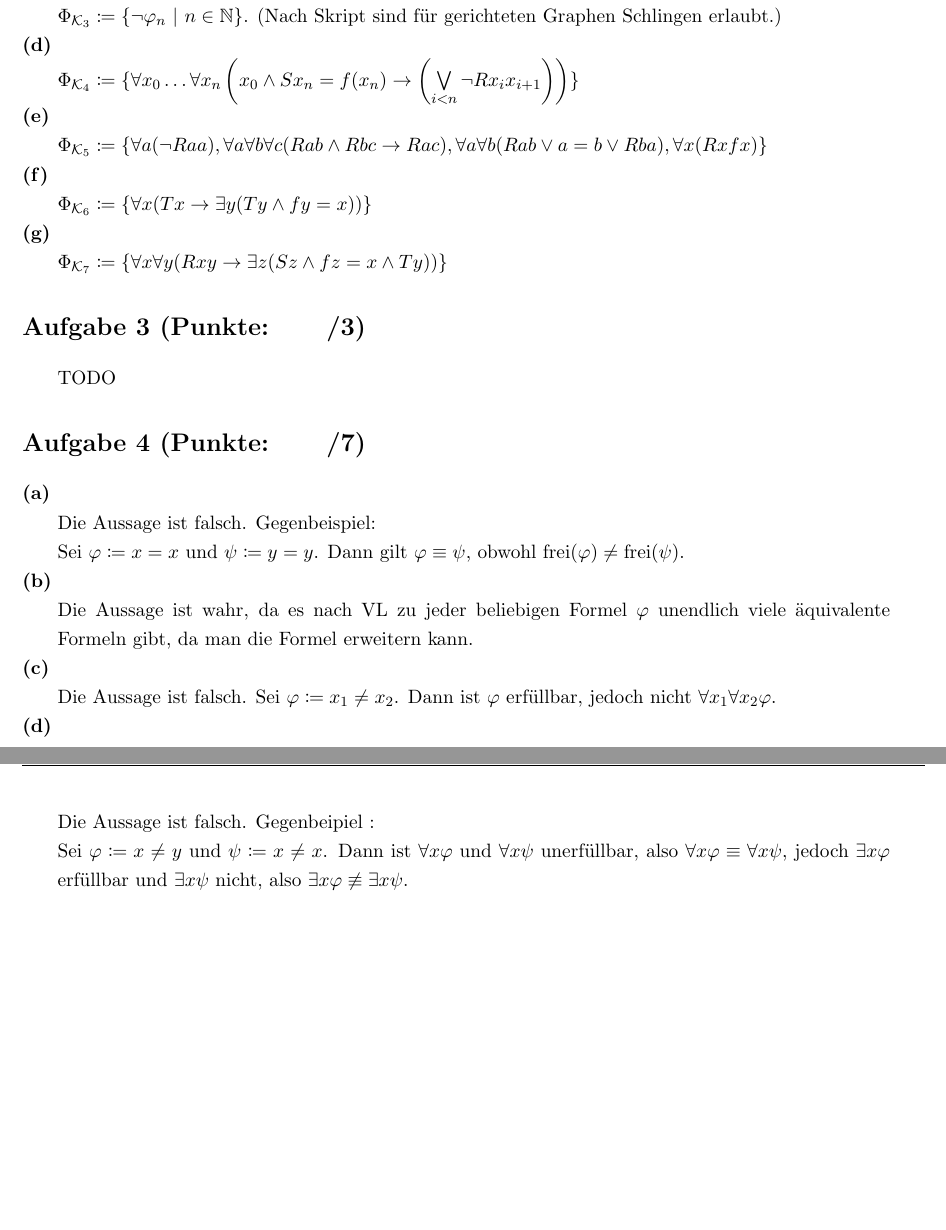
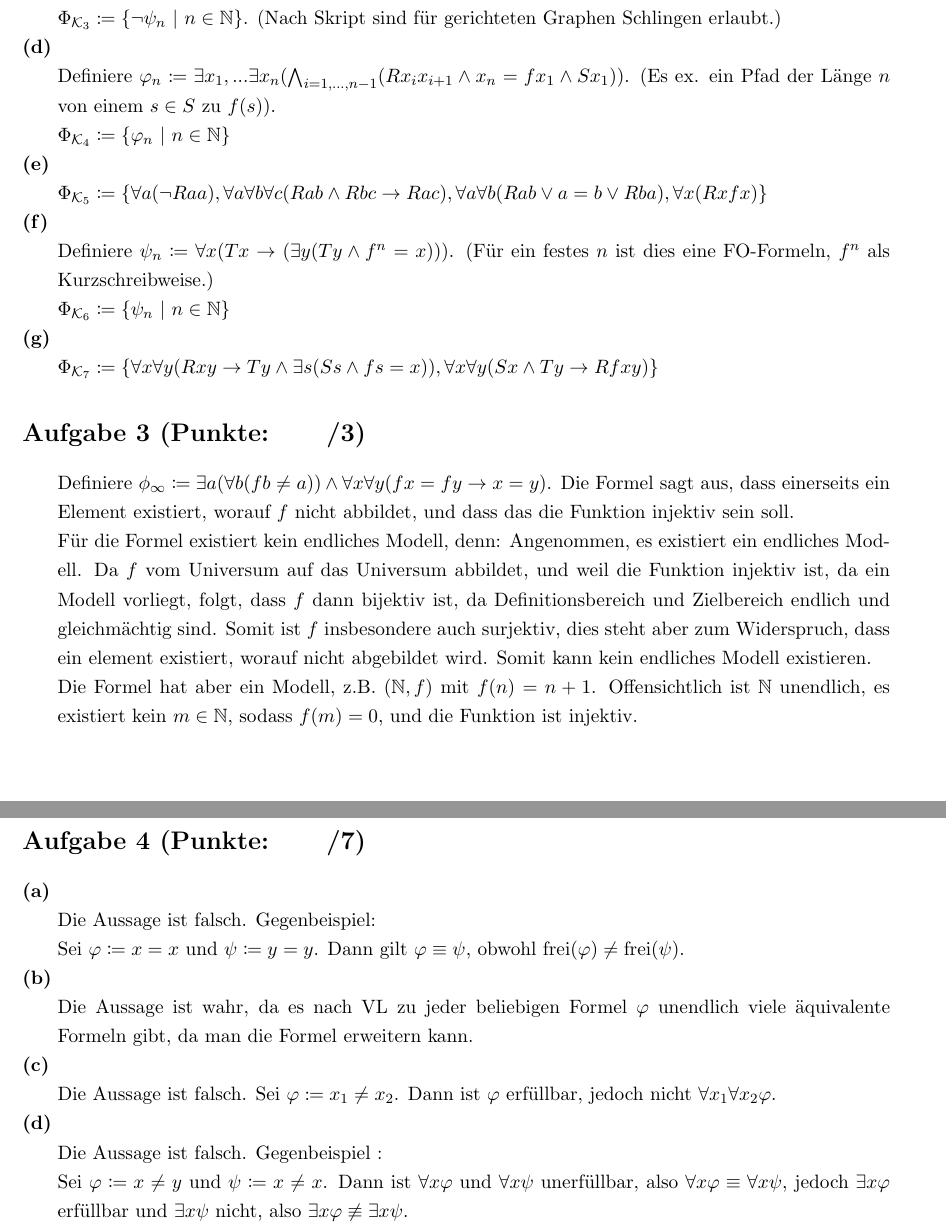
Before and after one commit to dslize/MaLo, a LaTeX document (u06/u06.tex): two parts of pages 1 and 2 of 2, joined at a grey line, cut so that both start at the same text, the shorter picture padded with empty space. Compiled offline with pdfLaTeX.

Commit message:
additions to 6.2 + do 6.3

```diff
--- a/u06/u06.tex
+++ b/u06/u06.tex
@@ -96,11 +96,13 @@
 \begin{adjustwidth}{20pt}{20pt}
 	Definiere $\psi_n \defgr \exists x_1,...,\exists x_n(\bigwedge_{i=1,...,n-1}(Rx_ix_{i+1}) \wedge Rx_nx_1)$. Dies ist erfüllt, wenn ein Kreis der Länge $n$ existiert.
 	Dann ist das gesuchte Axiomensystem gegeben durch:\\
-	$\Phi_{\mathcal{K}_3} \defgr \{ \neg\varphi_n\ |\ n \in \mathbb{N}\}$. (Nach Skript sind für gerichteten Graphen Schlingen erlaubt.)
+	$\Phi_{\mathcal{K}_3} \defgr \{ \neg\psi_n\ |\ n \in \mathbb{N}\}$. (Nach Skript sind für gerichteten Graphen Schlingen erlaubt.)
 \end{adjustwidth}
 \textbf{(d)}
 \begin{adjustwidth}{20pt}{20pt}
-	$\Phi_{\mathcal{K}_4} \defgr \{ \forall x_0 \dotsc \forall x_n \left ( x_0 \wedge Sx_n = f(x_n) \rightarrow \left(\bigvee\limits_{i < n} \neg Rx_ix_{i+1} \right) \right ) \}$
+	%$\Phi_{\mathcal{K}_4} \defgr \{ \forall x_0 \dotsc \forall x_n \left ( x_0 \wedge Sx_n = f(x_n) \rightarrow \left(\bigvee\limits_{i < n} \neg Rx_ix_{i+1} \right) \right ) \}$
+	Definiere $\varphi_n \defgr \exists x_1,...\exists x_n(\bigwedge_{i=1,...,n-1}(Rx_ix_{i+1} \wedge x_n=fx_1 \wedge Sx_1))$. (Es ex. ein Pfad der Länge $n$ von einem $s\in S$ zu $f(s)$). \\
+	$\Phi_{\mathcal{K}_4} \defgr \{ \varphi_n\ |\ n \in \mathbb{N}\}$
 \end{adjustwidth}
 \textbf{(e)}
 \begin{adjustwidth}{20pt}{20pt}
@@ -108,11 +110,14 @@
 \end{adjustwidth}
 \textbf{(f)}
 \begin{adjustwidth}{20pt}{20pt}
-	$\Phi_{\mathcal{K}_6} \defgr \{ \forall x (Tx \rightarrow \exists y (Ty \wedge fy=x))\}$
+	%$\Phi_{\mathcal{K}_6} \defgr \{ \forall x (Tx \rightarrow \exists y (Ty \wedge fy=x))\}$
+	Definiere $\psi_n \defgr \forall x(Tx \rightarrow(\exists y(Ty \wedge f^n=x)))$. (Für ein festes $n$ ist dies eine FO-Formeln, $f^n$ als Kurzschreibweise.) \\
+	$\Phi_{\mathcal{K}_6} \defgr \{ \psi_n\ |\ n \in \mathbb{N}\}$
 \end{adjustwidth}
 \textbf{(g)}
 \begin{adjustwidth}{20pt}{20pt}
-	$\Phi_{\mathcal{K}_7} \defgr \{ \forall x \forall y (Rxy \rightarrow \exists z (Sz \wedge fz=x \wedge Ty))\}$
+	%$\Phi_{\mathcal{K}_7} \defgr \{ \forall x \forall y (Rxy \rightarrow \exists z (Sz \wedge fz=x \wedge Ty))\}$
+	$\Phi_{\mathcal{K}_7} \defgr \{ \forall x \forall y(Rxy \rightarrow Ty \wedge \exists s(Ss \wedge fs=x)), \forall x \forall y(Sx \wedge Ty \rightarrow Rfxy)\}$
 \end{adjustwidth}
 
 
@@ -120,7 +125,14 @@
 
 \section*{Aufgabe 3 (Punkte:\qquad/\pp)}
 \begin{adjustwidth}{20pt}{20pt}
-TODO
+	Definiere $\phi_\infty \defgr \exists a(\forall b(fb \neq a)) \wedge \forall x \forall y(fx = fy \rightarrow x=y)$. Die Formel sagt aus, dass einerseits ein Element existiert, worauf
+	$f$ nicht abbildet, und dass das die Funktion injektiv sein soll.\\
+	Für die Formel existiert kein endliches Modell, denn: Angenommen, es existiert ein endliches Modell. Da $f$ vom Universum auf das Universum abbildet, und weil die Funktion injektiv ist,
+	da ein Modell vorliegt, folgt, dass $f$ dann bijektiv ist, da Definitionsbereich und Zielbereich endlich und gleichmächtig sind. Somit ist $f$ insbesondere auch surjektiv, dies steht aber
+	zum Widerspruch, dass ein element existiert, worauf nicht abgebildet wird. Somit kann kein endliches Modell existieren.\\
+	Die Formel hat aber ein Modell, z.B. $(\mathbb{N},f)$ mit $f(n)=n+1$. Offensichtlich ist $\mathbb{N}$ unendlich, es existiert kein $m \in \mathbb{N}$, sodass $f(m)=0$, und die Funktion
+	ist injektiv.
+
 \end{adjustwidth}
 
 
@@ -142,7 +154,7 @@ Die Aussage ist falsch. Sei $\varphi \defgr x_1 \neq x_2$. Dann ist $\varphi$ er
 \end{adjustwidth}
 \textbf{(d)}
 \begin{adjustwidth}{20pt}{20pt}
-Die Aussage ist falsch. Gegenbeipiel	:\\
+Die Aussage ist falsch. Gegenbeispiel	:\\
 Sei $\varphi \defgr x \neq y$ und $\psi \defgr x \neq x$. Dann ist $\forall x \varphi$ und $\forall x \psi$ unerfüllbar, also $\forall x \varphi \equiv \forall x \psi$, jedoch $\exists x \varphi$ erfüllbar und $\exists x \psi$ nicht, also $\exists x \varphi \not \equiv \exists x \psi$.
 \end{adjustwidth}
 \textbf{(e)}
```
Also changed, not shown: u06/u06.pdf.
